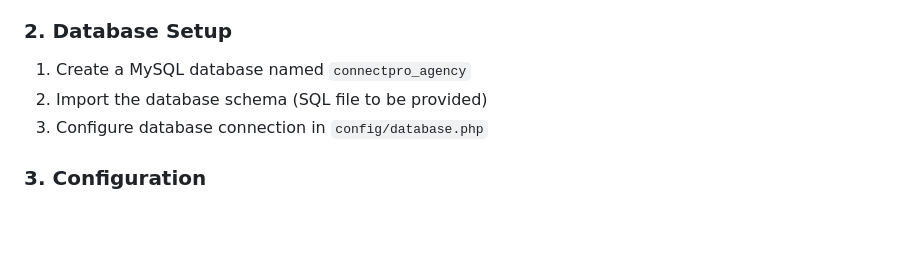
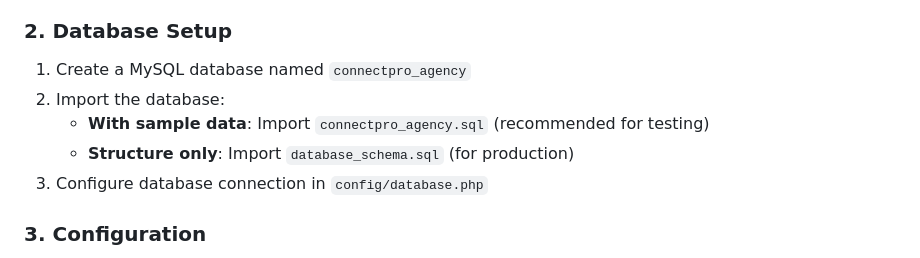
Before and after one commit to asemoindell/connectpro_agency, a Markdown page: README.md, the part around the change. Rendered like a GitHub page; blank space fills up the shorter version.

Commit message:
Update README with database import options
- Added information about both SQL files available
- connectpro_agency.sql: Full database with sample data
- database_schema.sql: Structure only for production
- Clear instructions for different use cases

```diff
--- a/README.md
+++ b/README.md
@@ -60,7 +60,9 @@ cd connectpro-agency
 
 ### 2. Database Setup
 1. Create a MySQL database named `connectpro_agency`
-2. Import the database schema (SQL file to be provided)
+2. Import the database:
+   - **With sample data**: Import `connectpro_agency.sql` (recommended for testing)
+   - **Structure only**: Import `database_schema.sql` (for production)
 3. Configure database connection in `config/database.php`
 
 ### 3. Configuration
```
